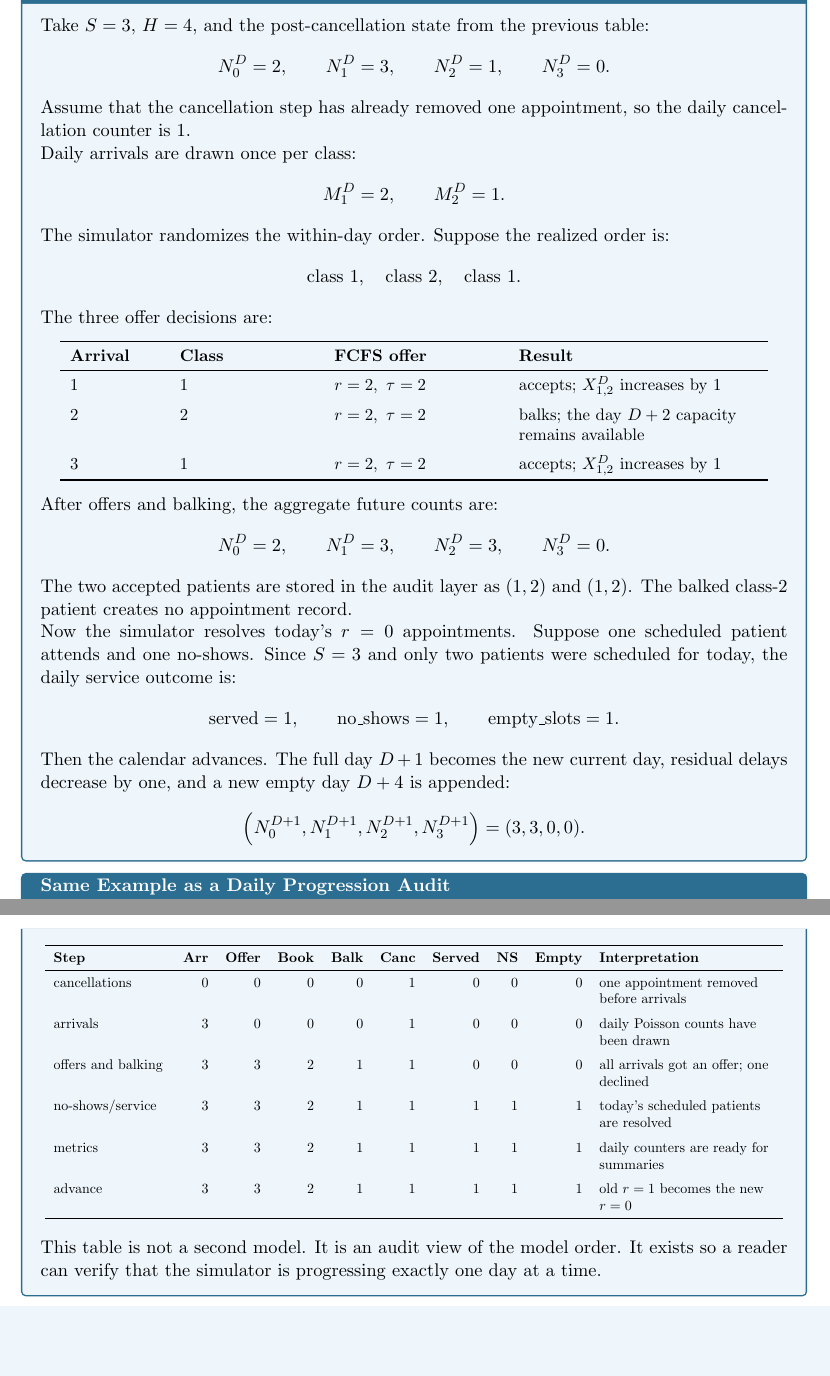
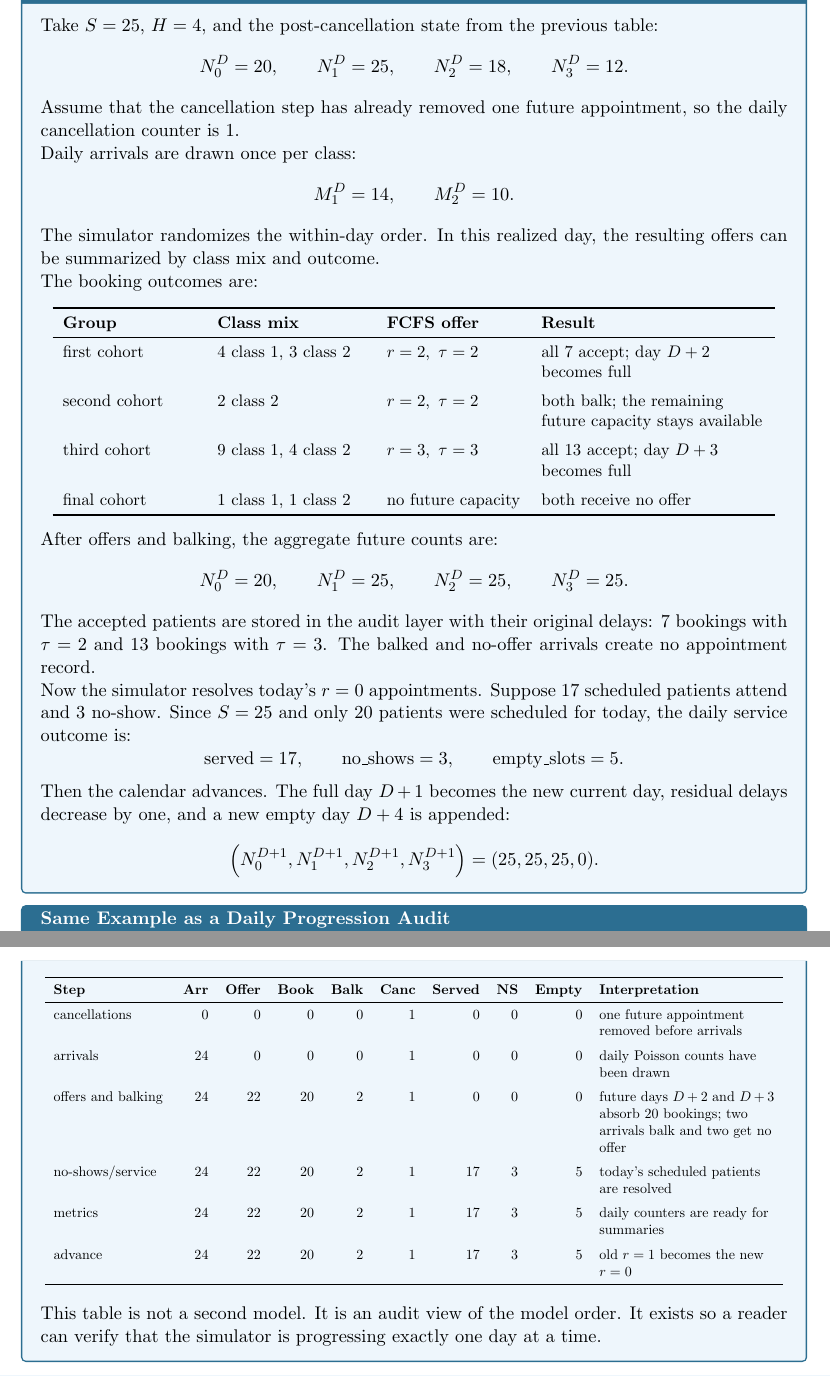
Before and after one commit to alexandre-sdd/research_cuimc_queuing, a LaTeX document (Documents/generated_notes/first_two_class_simulation_note_v2.tex): two parts of pages 10 and 11 of 15, joined at a grey line, cut so that both start at the same text, the shorter picture padded with empty space. Compiled offline with pdfLaTeX.

Commit message:
changes hierarchy and  realistic examples

```diff
--- a/Documents/generated_notes/first_two_class_simulation_note_v2.tex
+++ b/Documents/generated_notes/first_two_class_simulation_note_v2.tex
@@ -580,34 +580,34 @@ It shows the state, the patient audit record, the booking decision, the no-show/
 the next-day rollover.
 
 \begin{examplebox}[title={Worked Example: One Full Day \(D\)}]
-Take \(S=3\), \(H=4\), and the post-cancellation state from the previous table:
+Take \(S=25\), \(H=4\), and the post-cancellation state from the previous table:
 \[
-N_0^D=2,\qquad N_1^D=3,\qquad N_2^D=1,\qquad N_3^D=0.
+N_0^D=20,\qquad N_1^D=25,\qquad N_2^D=18,\qquad N_3^D=12.
 \]
-Assume that the cancellation step has already removed one appointment, so the daily cancellation
+Assume that the cancellation step has already removed one future appointment, so the daily cancellation
 counter is \(1\).
 
 Daily arrivals are drawn once per class:
 \[
-M_1^D=2,\qquad M_2^D=1.
+M_1^D=14,\qquad M_2^D=10.
 \]
-The simulator randomizes the within-day order. Suppose the realized order is:
-\[
-\text{class 1},\quad \text{class 2},\quad \text{class 1}.
-\]
+The simulator randomizes the within-day order. In this realized day, the resulting offers can be
+summarized by class mix and outcome.
 
-The three offer decisions are:
+The booking outcomes are:
 \begin{center}
 \small
-\begin{tabular}{L{0.12\textwidth} L{0.18\textwidth} L{0.22\textwidth} L{0.32\textwidth}}
+\begin{tabular}{L{0.18\textwidth} L{0.20\textwidth} L{0.18\textwidth} L{0.30\textwidth}}
 \toprule
-\textbf{Arrival} & \textbf{Class} & \textbf{FCFS offer} & \textbf{Result} \\
+\textbf{Group} & \textbf{Class mix} & \textbf{FCFS offer} & \textbf{Result} \\
 \midrule
-1 & 1 & \(r=2,\ \tau=2\) & accepts; \(X_{1,2}^{D}\) increases by \(1\) \\
+first cohort & \(4\) class 1, \(3\) class 2 & \(r=2,\ \tau=2\) & all \(7\) accept; day \(D+2\) becomes full \\
 \addlinespace
-2 & 2 & \(r=2,\ \tau=2\) & balks; the day \(D+2\) capacity remains available \\
+second cohort & \(2\) class 2 & \(r=2,\ \tau=2\) & both balk; the remaining future capacity stays available \\
 \addlinespace
-3 & 1 & \(r=2,\ \tau=2\) & accepts; \(X_{1,2}^{D}\) increases by \(1\) \\
+third cohort & \(9\) class 1, \(4\) class 2 & \(r=3,\ \tau=3\) & all \(13\) accept; day \(D+3\) becomes full \\
+\addlinespace
+final cohort & \(1\) class 1, \(1\) class 2 & no future capacity & both receive no offer \\
 \bottomrule
 \end{tabular}
 \normalsize
@@ -615,18 +615,19 @@ The three offer decisions are:
 
 After offers and balking, the aggregate future counts are:
 \[
-N_0^D=2,\qquad N_1^D=3,\qquad N_2^D=3,\qquad N_3^D=0.
+N_0^D=20,\qquad N_1^D=25,\qquad N_2^D=25,\qquad N_3^D=25.
 \]
-The two accepted patients are stored in the audit layer as \((1,2)\) and \((1,2)\). The balked
-class-2 patient creates no appointment record.
+The accepted patients are stored in the audit layer with their original delays: \(7\) bookings with
+\(\tau=2\) and \(13\) bookings with \(\tau=3\). The balked and no-offer arrivals create no
+appointment record.
 
-Now the simulator resolves today's \(r=0\) appointments. Suppose one scheduled patient attends and
-one no-shows. Since \(S=3\) and only two patients were scheduled for today, the daily service
+Now the simulator resolves today's \(r=0\) appointments. Suppose \(17\) scheduled patients attend
+and \(3\) no-show. Since \(S=25\) and only \(20\) patients were scheduled for today, the daily service
 outcome is:
 \[
-\mathrm{served}=1,\qquad
-\mathrm{no\_shows}=1,\qquad
-\mathrm{empty\_slots}=1.
+\mathrm{served}=17,\qquad
+\mathrm{no\_shows}=3,\qquad
+\mathrm{empty\_slots}=5.
 \]
 
 Then the calendar advances. The full day \(D+1\) becomes the new current day, residual delays
@@ -634,7 +635,7 @@ decrease by one, and a new empty day \(D+4\) is appended:
 \[
 \left(N_0^{D+1},N_1^{D+1},N_2^{D+1},N_3^{D+1}\right)
 =
-(3,3,0,0).
+(25,25,25,0).
 \]
 \end{examplebox}
 
@@ -649,17 +650,17 @@ for each step of the example is:
 \toprule
 \textbf{Step} & \textbf{Arr} & \textbf{Offer} & \textbf{Book} & \textbf{Balk} & \textbf{Canc} & \textbf{Served} & \textbf{NS} & \textbf{Empty} & \textbf{Interpretation} \\
 \midrule
-cancellations & 0 & 0 & 0 & 0 & 1 & 0 & 0 & 0 & one appointment removed before arrivals \\
+cancellations & 0 & 0 & 0 & 0 & 1 & 0 & 0 & 0 & one future appointment removed before arrivals \\
 \addlinespace
-arrivals & 3 & 0 & 0 & 0 & 1 & 0 & 0 & 0 & daily Poisson counts have been drawn \\
+arrivals & 24 & 0 & 0 & 0 & 1 & 0 & 0 & 0 & daily Poisson counts have been drawn \\
 \addlinespace
-offers and balking & 3 & 3 & 2 & 1 & 1 & 0 & 0 & 0 & all arrivals got an offer; one declined \\
+offers and balking & 24 & 22 & 20 & 2 & 1 & 0 & 0 & 0 & future days \(D+2\) and \(D+3\) absorb \(20\) bookings; two arrivals balk and two get no offer \\
 \addlinespace
-no-shows/service & 3 & 3 & 2 & 1 & 1 & 1 & 1 & 1 & today's scheduled patients are resolved \\
+no-shows/service & 24 & 22 & 20 & 2 & 1 & 17 & 3 & 5 & today's scheduled patients are resolved \\
 \addlinespace
-metrics & 3 & 3 & 2 & 1 & 1 & 1 & 1 & 1 & daily counters are ready for summaries \\
+metrics & 24 & 22 & 20 & 2 & 1 & 17 & 3 & 5 & daily counters are ready for summaries \\
 \addlinespace
-advance & 3 & 3 & 2 & 1 & 1 & 1 & 1 & 1 & old \(r=1\) becomes the new \(r=0\) \\
+advance & 24 & 22 & 20 & 2 & 1 & 17 & 3 & 5 & old \(r=1\) becomes the new \(r=0\) \\
 \bottomrule
 \end{tabular}
 }
@@ -726,7 +727,7 @@ For measured service days, daily capacity is still \(S\). Slot utilization is th
 The code follows this day-level formulation:
 \begin{itemize}[nosep]
     \item \texttt{arrival\_rate} is \(\lambda_i\), the expected class-\(i\) arrivals per day.
-    \item \texttt{cancel\_probability} as a scalar is the direct daily cancellation probability \(\phi_i\).
+    \item \texttt{cancel\_probability} as a scalar is the direct daily cancellation probability \(\phi_i\) for appointments still scheduled in the future.
     \item \texttt{tau\_offered} and \texttt{tau\_booked} are original offered delays in days.
     \item \texttt{arrival\_slot} is retained as a legacy log column and is empty under the day-level process.
     \item \texttt{state\_log} records \(X_{i,r}^{D}\) for every configured class and residual day.
```
Also changed, not shown: Documents/generated_notes/first_two_class_simulation_note_v2.pdf, Documents/generated_notes/first_two_class_simulation_note_v2.tex (36 more changed lines), 9 other files.
